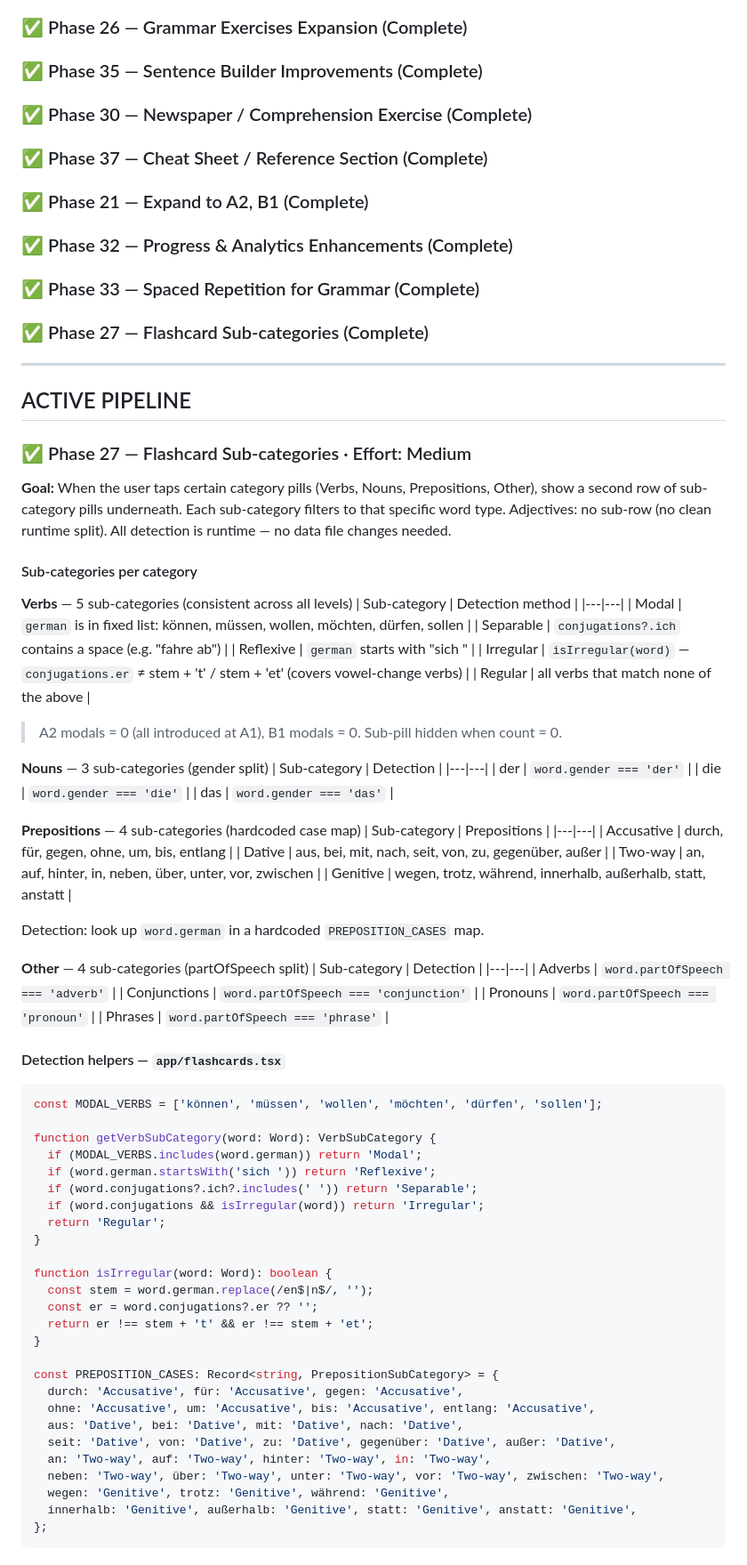
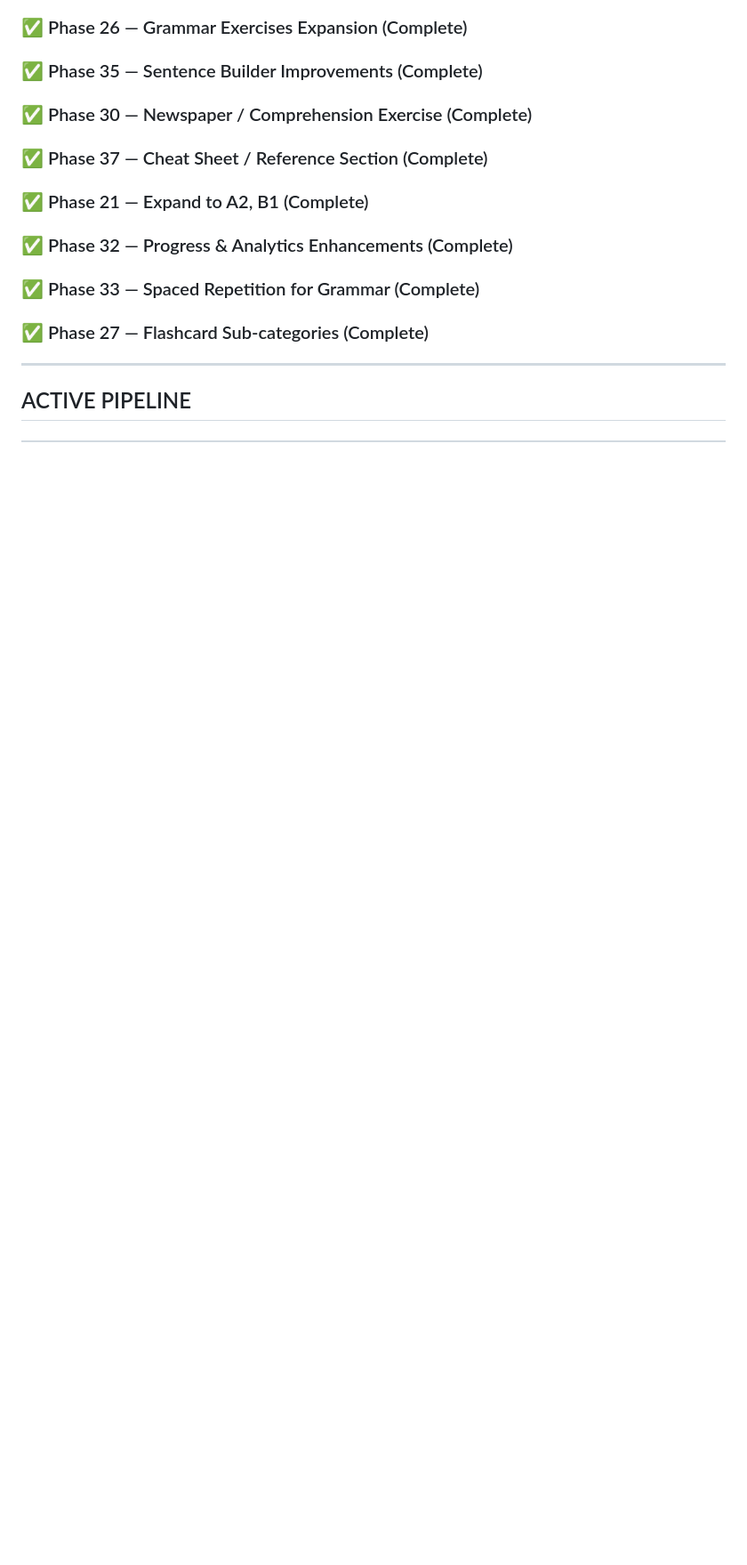
Before and after one commit to skanda-2003/german-learning-app, a Markdown page: CLAUDE.md, the part around one of its changes. Shown at 89% size. GitHub-like rendering; blank space fills up the shorter version.

````diff
--- a/CLAUDE.md
+++ b/CLAUDE.md
@@ -311,77 +311,3 @@ List changes grouped by file. For each file, bullet the specific things that cha
 
 ---
 ## ACTIVE PIPELINE
-
-### ✅ Phase 27 — Flashcard Sub-categories · Effort: Medium
-
-**Goal:** When the user taps certain category pills (Verbs, Nouns, Prepositions, Other), show a second row of sub-category pills underneath. Each sub-category filters to that specific word type. Adjectives: no sub-row (no clean runtime split). All detection is runtime — no data file changes needed.
-
-#### Sub-categories per category
-
-**Verbs** — 5 sub-categories (consistent across all levels)
-| Sub-category | Detection method |
-|---|---|
-| Modal | `german` is in fixed list: können, müssen, wollen, möchten, dürfen, sollen |
-| Separable | `conjugations?.ich` contains a space (e.g. "fahre ab") |
-| Reflexive | `german` starts with "sich " |
-| Irregular | `isIrregular(word)` — `conjugations.er` ≠ stem + 't' / stem + 'et' (covers vowel-change verbs) |
-| Regular | all verbs that match none of the above |
-
-> A2 modals = 0 (all introduced at A1), B1 modals = 0. Sub-pill hidden when count = 0.
-
-**Nouns** — 3 sub-categories (gender split)
-| Sub-category | Detection |
-|---|---|
-| der | `word.gender === 'der'` |
-| die | `word.gender === 'die'` |
-| das | `word.gender === 'das'` |
-
-**Prepositions** — 4 sub-categories (hardcoded case map)
-| Sub-category | Prepositions |
-|---|---|
-| Accusative | durch, für, gegen, ohne, um, bis, entlang |
-| Dative | aus, bei, mit, nach, seit, von, zu, gegenüber, außer |
-| Two-way | an, auf, hinter, in, neben, über, unter, vor, zwischen |
-| Genitive | wegen, trotz, während, innerhalb, außerhalb, statt, anstatt |
-
-Detection: look up `word.german` in a hardcoded `PREPOSITION_CASES` map.
-
-**Other** — 4 sub-categories (partOfSpeech split)
-| Sub-category | Detection |
-|---|---|
-| Adverbs | `word.partOfSpeech === 'adverb'` |
-| Conjunctions | `word.partOfSpeech === 'conjunction'` |
-| Pronouns | `word.partOfSpeech === 'pronoun'` |
-| Phrases | `word.partOfSpeech === 'phrase'` |
-
-#### Detection helpers — `app/flashcards.tsx`
-
-```ts
-const MODAL_VERBS = ['können', 'müssen', 'wollen', 'möchten', 'dürfen', 'sollen'];
-
-function getVerbSubCategory(word: Word): VerbSubCategory {
-  if (MODAL_VERBS.includes(word.german)) return 'Modal';
-  if (word.german.startsWith('sich ')) return 'Reflexive';
-  if (word.conjugations?.ich?.includes(' ')) return 'Separable';
-  if (word.conjugations && isIrregular(word)) return 'Irregular';
-  return 'Regular';
-}
-
-function isIrregular(word: Word): boolean {
-  const stem = word.german.replace(/en$|n$/, '');
-  const er = word.conjugations?.er ?? '';
-  return er !== stem + 't' && er !== stem + 'et';
-}
-
-const PREPOSITION_CASES: Record<string, PrepositionSubCategory> = {
-  durch: 'Accusative', für: 'Accusative', gegen: 'Accusative',
-  ohne: 'Accusative', um: 'Accusative', bis: 'Accusative', entlang: 'Accusative',
-  aus: 'Dative', bei: 'Dative', mit: 'Dative', nach: 'Dative',
-  seit: 'Dative', von: 'Dative', zu: 'Dative', gegenüber: 'Dative', außer: 'Dative',
-  an: 'Two-way', auf: 'Two-way', hinter: 'Two-way', in: 'Two-way',
-  neben: 'Two-way', über: 'Two-way', unter: 'Two-way', vor: 'Two-way', zwischen: 'Two-way',
-  wegen: 'Genitive', trotz: 'Genitive', während: 'Genitive',
-  innerhalb: 'Genitive', außerhalb: 'Genitive', statt: 'Genitive', anstatt: 'Genitive',
-};
-```
-
````
Also changed, not shown: other parts of CLAUDE.md (+0 -19 lines).
